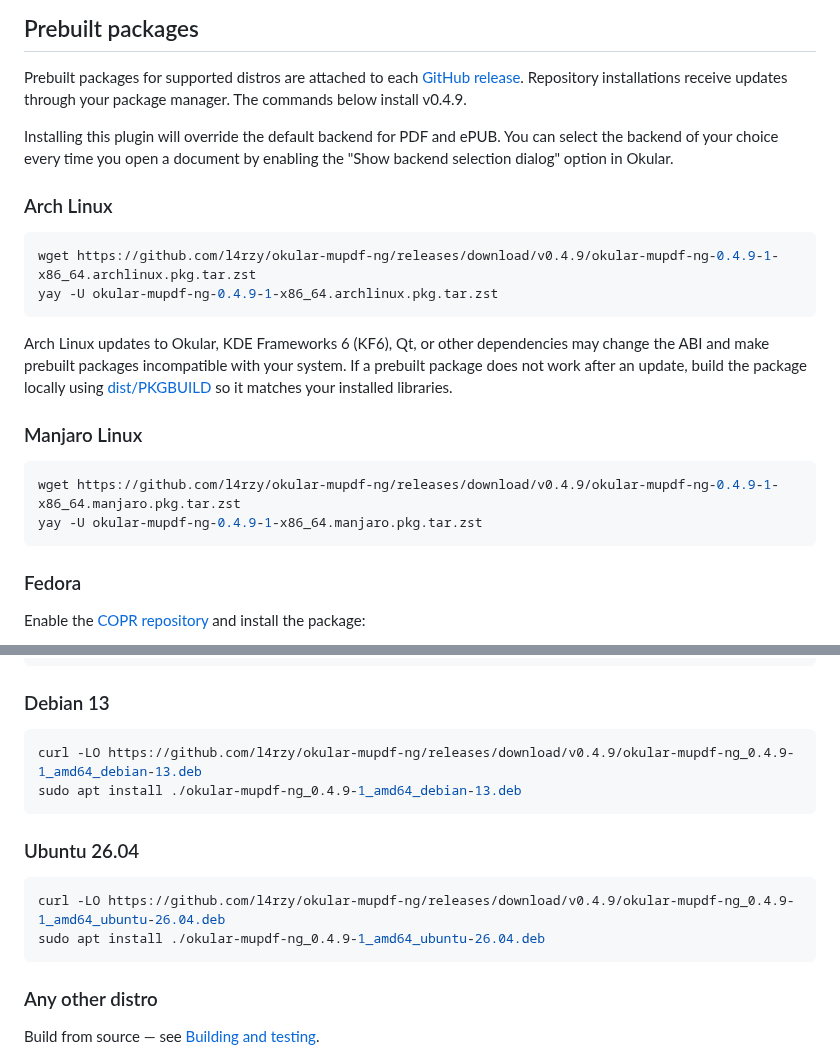
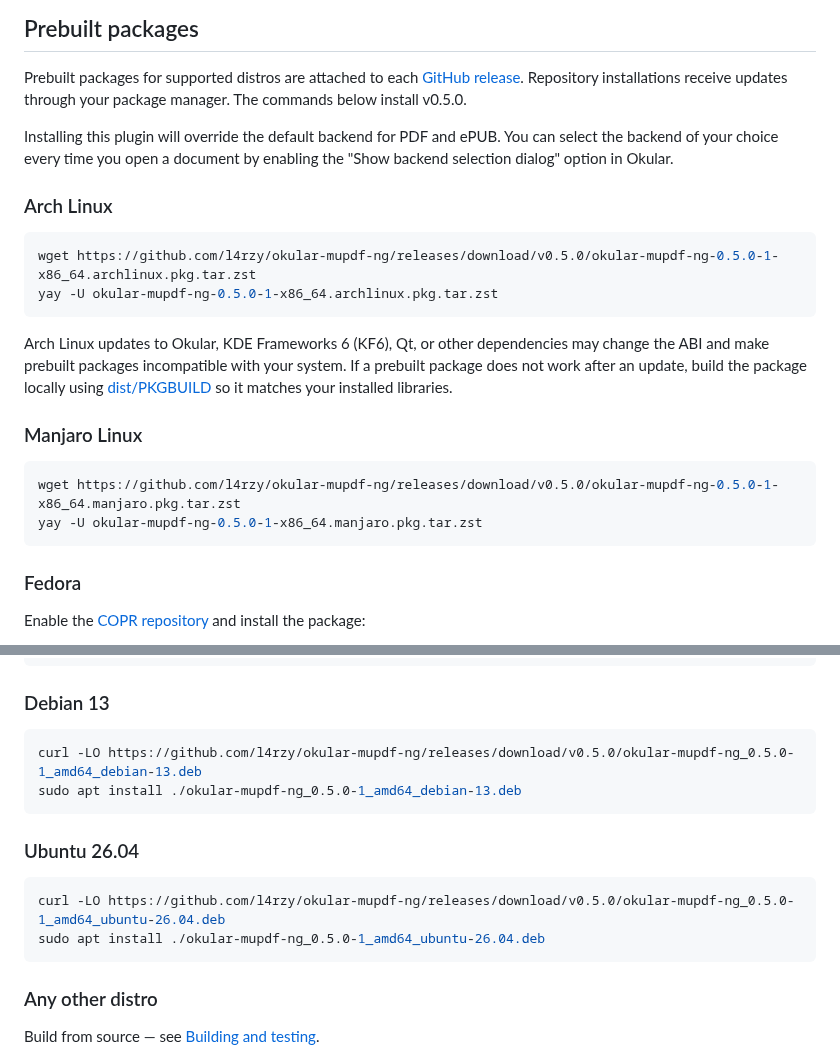
Before and after one commit to l4rzy/okular-mupdf-ng, a Markdown page: INSTALL.md, 2 parts joined by grey strips. GitHub-like rendering.

Commit message:
docs: update installation commands for v0.5.0

````diff
--- a/INSTALL.md
+++ b/INSTALL.md
@@ -5,7 +5,7 @@
 Prebuilt packages for supported distros are attached to each
 [GitHub release](https://github.com/l4rzy/okular-mupdf-ng/releases). Repository
 installations receive updates through your package manager. The commands
-below install v0.4.9.
+below install v0.5.0.
 
 Installing this plugin will override the default backend for PDF and ePUB. You
 can select the backend of your choice every time you open a document by enabling
@@ -14,8 +14,8 @@ the "Show backend selection dialog" option in Okular.
 ### Arch Linux
 
 ```bash
-wget https://github.com/l4rzy/okular-mupdf-ng/releases/download/v0.4.9/okular-mupdf-ng-0.4.9-1-x86_64.archlinux.pkg.tar.zst
-yay -U okular-mupdf-ng-0.4.9-1-x86_64.archlinux.pkg.tar.zst
+wget https://github.com/l4rzy/okular-mupdf-ng/releases/download/v0.5.0/okular-mupdf-ng-0.5.0-1-x86_64.archlinux.pkg.tar.zst
+yay -U okular-mupdf-ng-0.5.0-1-x86_64.archlinux.pkg.tar.zst
 ```
 
 Arch Linux updates to Okular, KDE Frameworks 6 (KF6), Qt, or other dependencies
@@ -26,8 +26,8 @@ using [dist/PKGBUILD](dist/PKGBUILD) so it matches your installed libraries.
 ### Manjaro Linux
 
 ```bash
-wget https://github.com/l4rzy/okular-mupdf-ng/releases/download/v0.4.9/okular-mupdf-ng-0.4.9-1-x86_64.manjaro.pkg.tar.zst
-yay -U okular-mupdf-ng-0.4.9-1-x86_64.manjaro.pkg.tar.zst
+wget https://github.com/l4rzy/okular-mupdf-ng/releases/download/v0.5.0/okular-mupdf-ng-0.5.0-1-x86_64.manjaro.pkg.tar.zst
+yay -U okular-mupdf-ng-0.5.0-1-x86_64.manjaro.pkg.tar.zst
 ```
 
 ### Fedora
@@ -63,15 +63,15 @@ sudo zypper install okular-mupdf-ng
 ### Debian 13
 
 ```bash
-curl -LO https://github.com/l4rzy/okular-mupdf-ng/releases/download/v0.4.9/okular-mupdf-ng_0.4.9-1_amd64_debian-13.deb
-sudo apt install ./okular-mupdf-ng_0.4.9-1_amd64_debian-13.deb
+curl -LO https://github.com/l4rzy/okular-mupdf-ng/releases/download/v0.5.0/okular-mupdf-ng_0.5.0-1_amd64_debian-13.deb
+sudo apt install ./okular-mupdf-ng_0.5.0-1_amd64_debian-13.deb
 ```
 
 ### Ubuntu 26.04
 
 ```bash
-curl -LO https://github.com/l4rzy/okular-mupdf-ng/releases/download/v0.4.9/okular-mupdf-ng_0.4.9-1_amd64_ubuntu-26.04.deb
-sudo apt install ./okular-mupdf-ng_0.4.9-1_amd64_ubuntu-26.04.deb
+curl -LO https://github.com/l4rzy/okular-mupdf-ng/releases/download/v0.5.0/okular-mupdf-ng_0.5.0-1_amd64_ubuntu-26.04.deb
+sudo apt install ./okular-mupdf-ng_0.5.0-1_amd64_ubuntu-26.04.deb
 ```
 
 ### Any other distro
````
